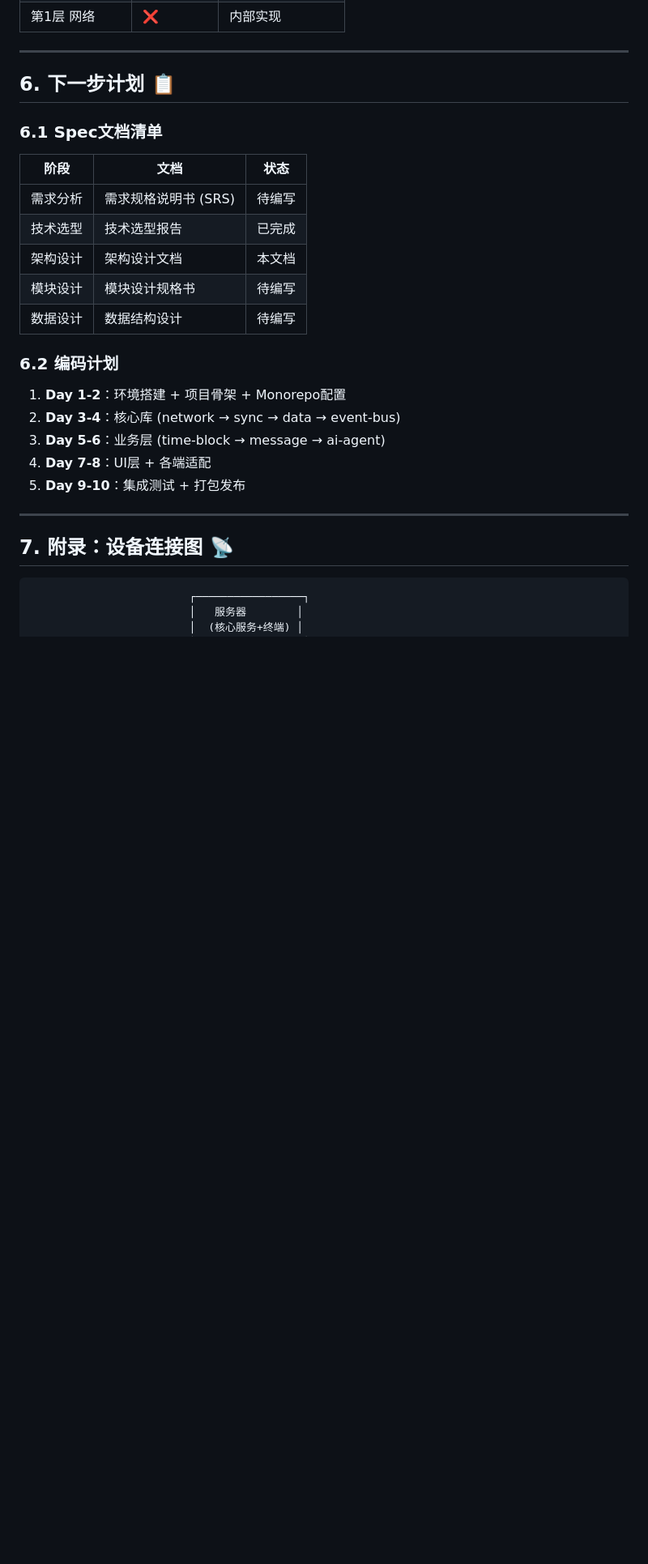
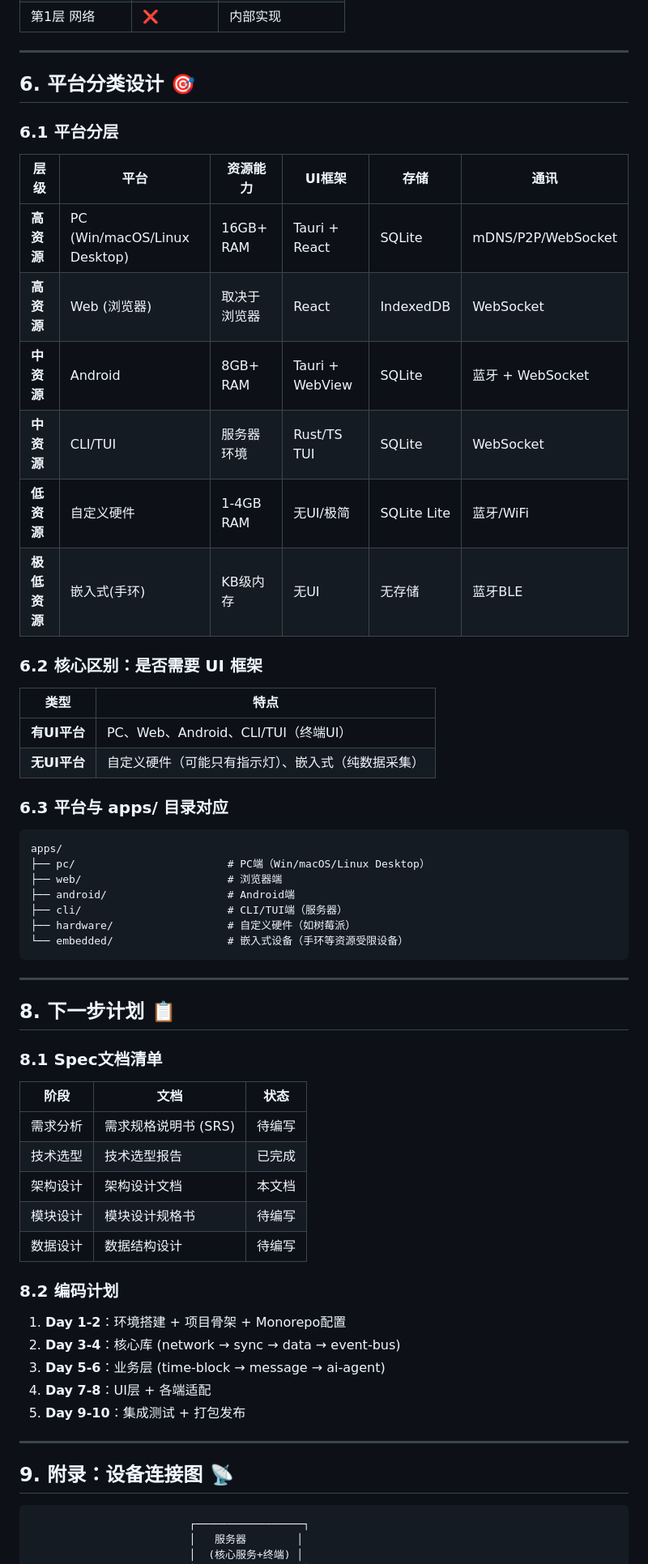
Before and after one commit to exomind-team/exomind-team, a Markdown page: Projects/ExoMind/架构设计-20260120.md, the part around one of its changes. Shown at 81% size. Drawn GitHub-style; blank space fills up the shorter version.

````diff
--- a/Projects/ExoMind/架构设计-20260120.md
+++ b/Projects/ExoMind/架构设计-20260120.md
@@ -409,9 +424,43 @@ interface PluginAPI {
 
 ---
 
-## 6. 下一步计划 📋
+## 6. 平台分类设计 🎯
 
-### 6.1 Spec文档清单
+### 6.1 平台分层
+
+| 层级 | 平台 | 资源能力 | UI框架 | 存储 | 通讯 |
+|------|------|---------|--------|------|------|
+| **高资源** | PC (Win/macOS/Linux Desktop) | 16GB+ RAM | Tauri + React | SQLite | mDNS/P2P/WebSocket |
+| **高资源** | Web (浏览器) | 取决于浏览器 | React | IndexedDB | WebSocket |
+| **中资源** | Android | 8GB+ RAM | Tauri + WebView | SQLite | 蓝牙 + WebSocket |
+| **中资源** | CLI/TUI | 服务器环境 | Rust/TS TUI | SQLite | WebSocket |
+| **低资源** | 自定义硬件 | 1-4GB RAM | 无UI/极简 | SQLite Lite | 蓝牙/WiFi |
+| **极低资源** | 嵌入式(手环) | KB级内存 | 无UI | 无存储 | 蓝牙BLE |
+
+### 6.2 核心区别：是否需要 UI 框架
+
+| 类型 | 特点 |
+|------|------|
+| **有UI平台** | PC、Web、Android、CLI/TUI（终端UI） |
+| **无UI平台** | 自定义硬件（可能只有指示灯）、嵌入式（纯数据采集） |
+
+### 6.3 平台与 apps/ 目录对应
+
+```
+apps/
+├── pc/                        # PC端（Win/macOS/Linux Desktop）
+├── web/                       # 浏览器端
+├── android/                   # Android端
+├── cli/                       # CLI/TUI端（服务器）
+├── hardware/                  # 自定义硬件（如树莓派）
+└── embedded/                  # 嵌入式设备（手环等资源受限设备）
+```
+
+---
+
+## 8. 下一步计划 📋
+
+### 8.1 Spec文档清单
 
 | 阶段   | 文档            | 状态  |
 | ---- | ------------- | --- |
@@ -421,7 +470,7 @@ interface PluginAPI {
 | 模块设计 | 模块设计规格书       | 待编写 |
 | 数据设计 | 数据结构设计        | 待编写 |
 
-### 6.2 编码计划
+### 8.2 编码计划
 
 1. **Day 1-2**：环境搭建 + 项目骨架 + Monorepo配置
 2. **Day 3-4**：核心库 (network → sync → data → event-bus)
@@ -431,7 +480,7 @@ interface PluginAPI {
 
 ---
 
-## 7. 附录：设备连接图 📡
+## 9. 附录：设备连接图 📡
 
 ```
                          ┌─────────────────┐
````
Also changed, not shown: other parts of Projects/ExoMind/架构设计-20260120.md (+31 -16 lines).
